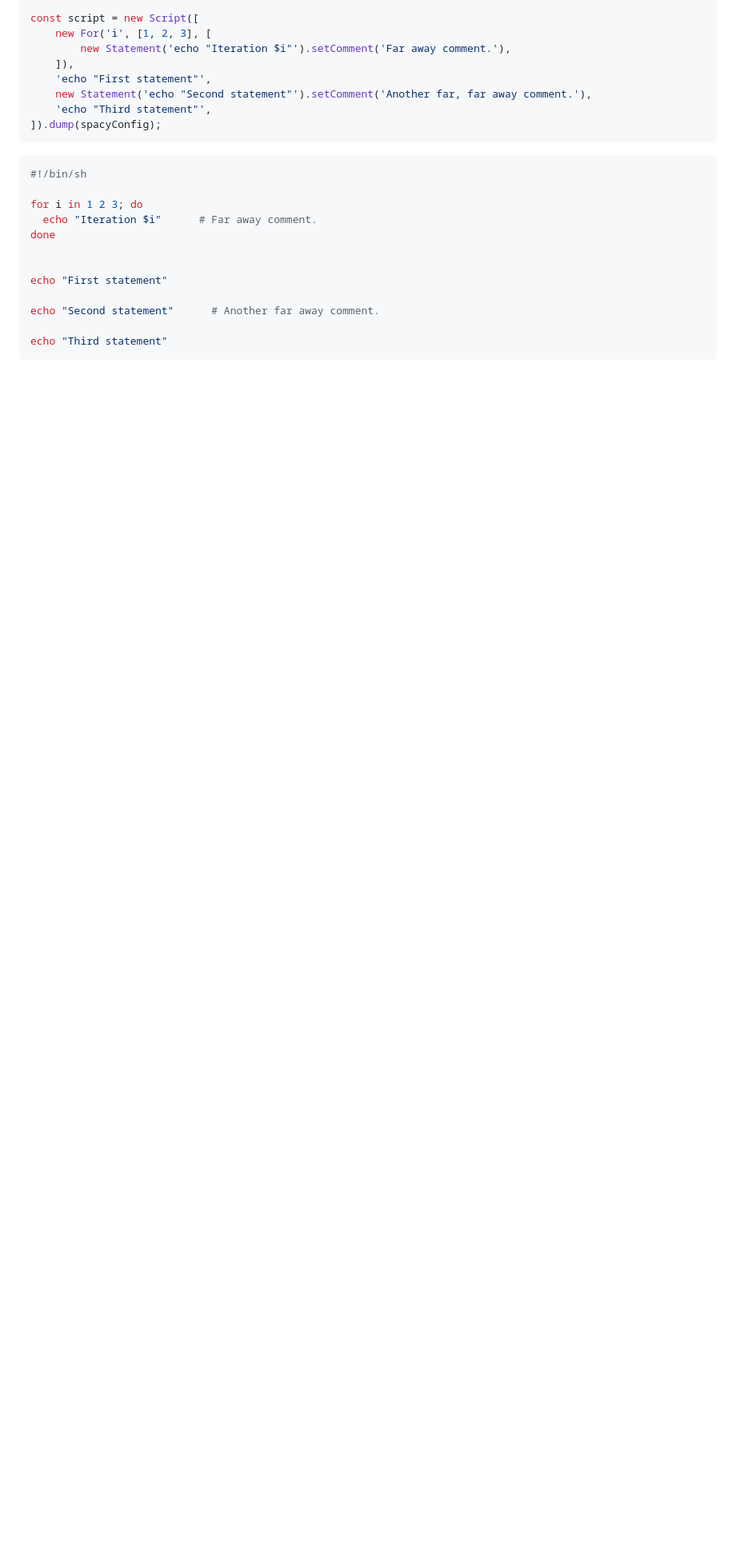
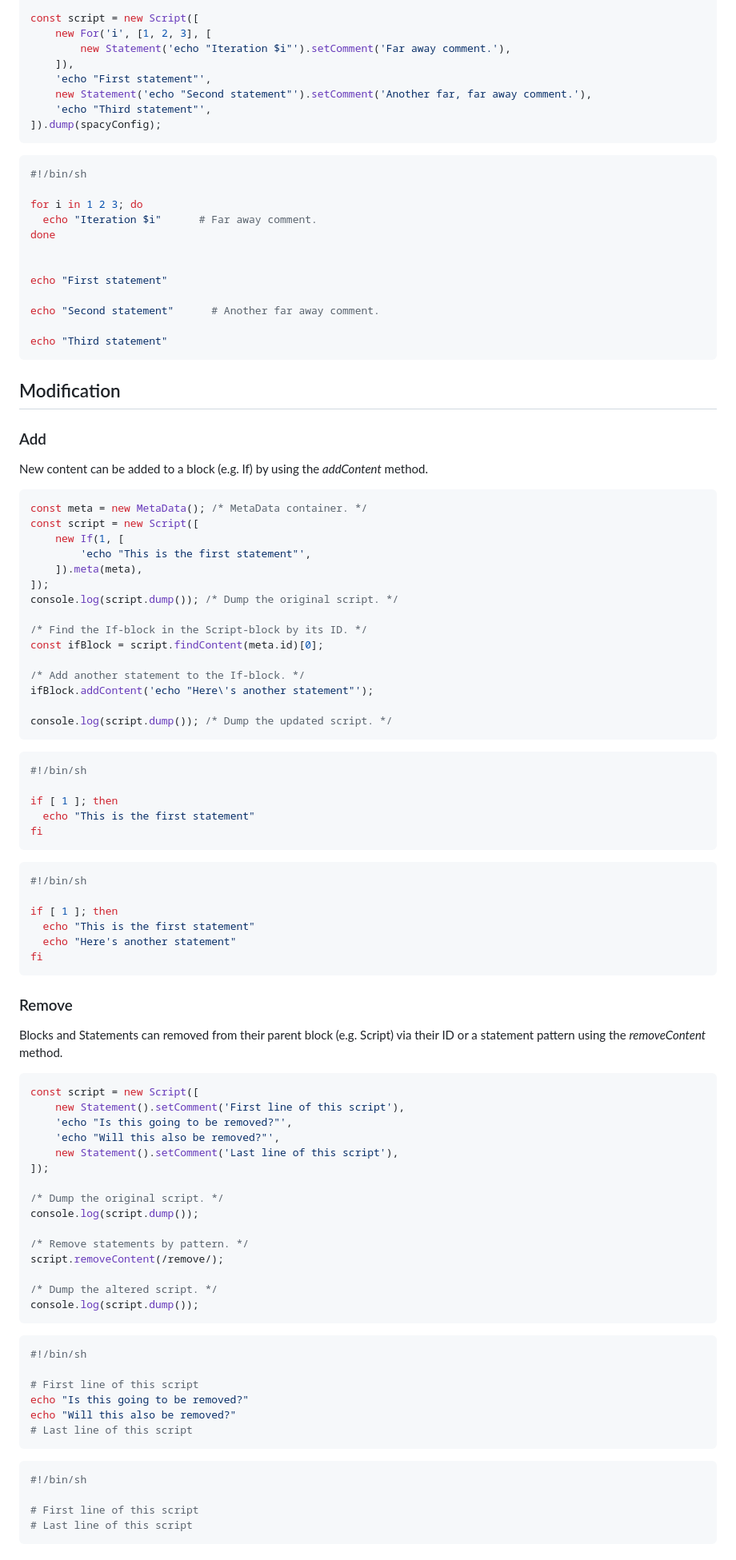
Before and after one commit to monstermichl/shell-factory, a Markdown page: README.md, the part around the change printed below. Shown: that part at 80% size. GitHub-like rendering; blank space fills up the shorter version.

Commit message:
Add modification examples

````diff
--- a/README.md
+++ b/README.md
@@ -261,3 +261,80 @@ echo "Second statement"      # Another far away comment.
 
 echo "Third statement"
 ```
+
+## Modification
+### Add
+New content can be added to a block (e.g. If) by using the *addContent* method.
+
+```typescript
+const meta = new MetaData(); /* MetaData container. */
+const script = new Script([
+    new If(1, [
+        'echo "This is the first statement"',
+    ]).meta(meta),
+]);
+console.log(script.dump()); /* Dump the original script. */
+
+/* Find the If-block in the Script-block by its ID. */
+const ifBlock = script.findContent(meta.id)[0];
+
+/* Add another statement to the If-block. */
+ifBlock.addContent('echo "Here\'s another statement"');
+
+console.log(script.dump()); /* Dump the updated script. */
+```
+
+```sh
+#!/bin/sh
+
+if [ 1 ]; then
+  echo "This is the first statement"
+fi
+```
+
+```sh
+#!/bin/sh
+
+if [ 1 ]; then
+  echo "This is the first statement"
+  echo "Here's another statement"
+fi
+```
+
+### Remove
+Blocks and Statements can removed from their parent block (e.g. Script) via their ID or a statement pattern using the *removeContent* method.
+
+```typescript
+const script = new Script([
+    new Statement().setComment('First line of this script'),
+    'echo "Is this going to be removed?"',
+    'echo "Will this also be removed?"',
+    new Statement().setComment('Last line of this script'),
+]);
+
+/* Dump the original script. */
+console.log(script.dump());
+
+/* Remove statements by pattern. */
+script.removeContent(/remove/);
+
+/* Dump the altered script. */
+console.log(script.dump());
+```
+
+```sh
+#!/bin/sh
+
+# First line of this script
+echo "Is this going to be removed?"
+echo "Will this also be removed?"
+# Last line of this script
+```
+
+```sh
+#!/bin/sh
+
+# First line of this script
+# Last line of this script
+```
+
````
Also changed, not shown: other parts of README.md (+33 -0 lines).
